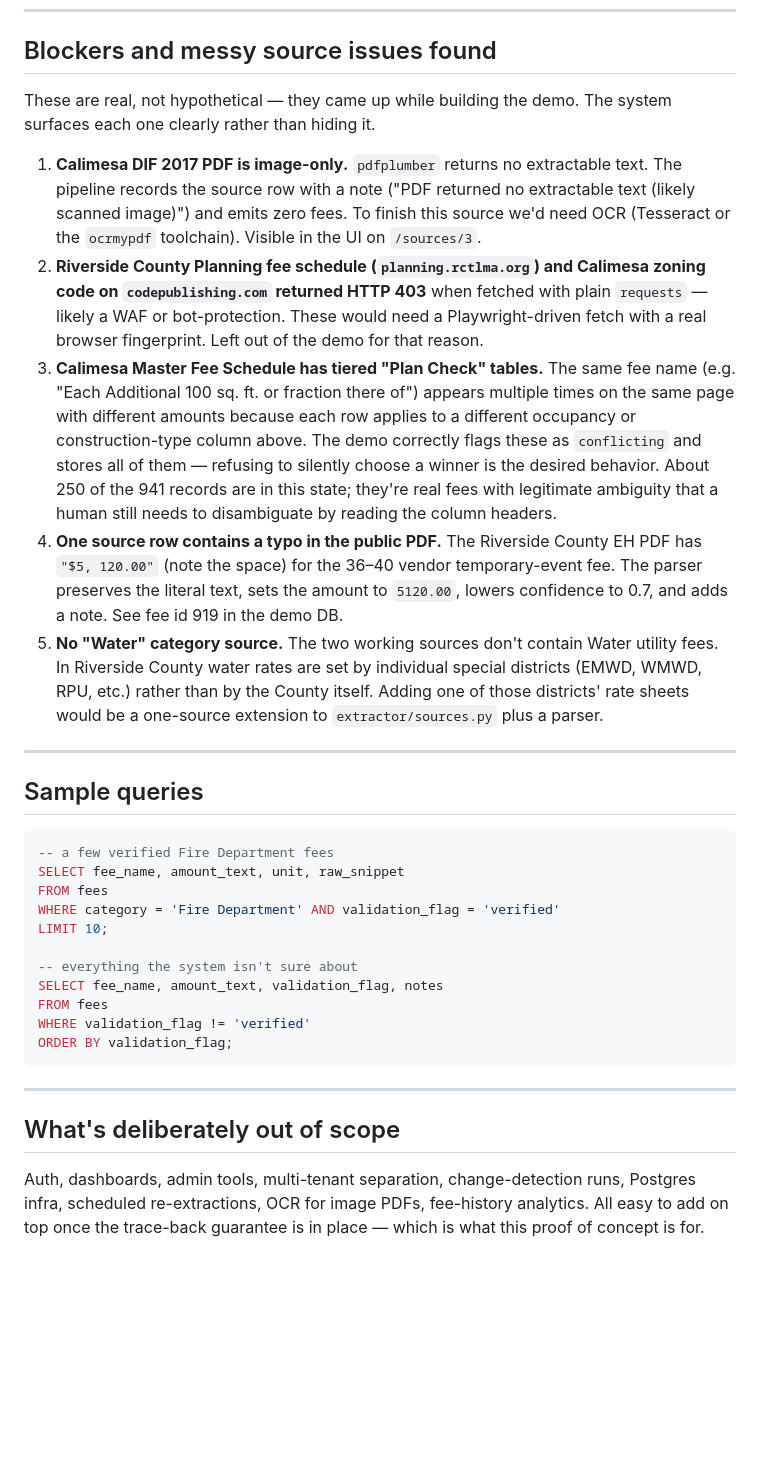
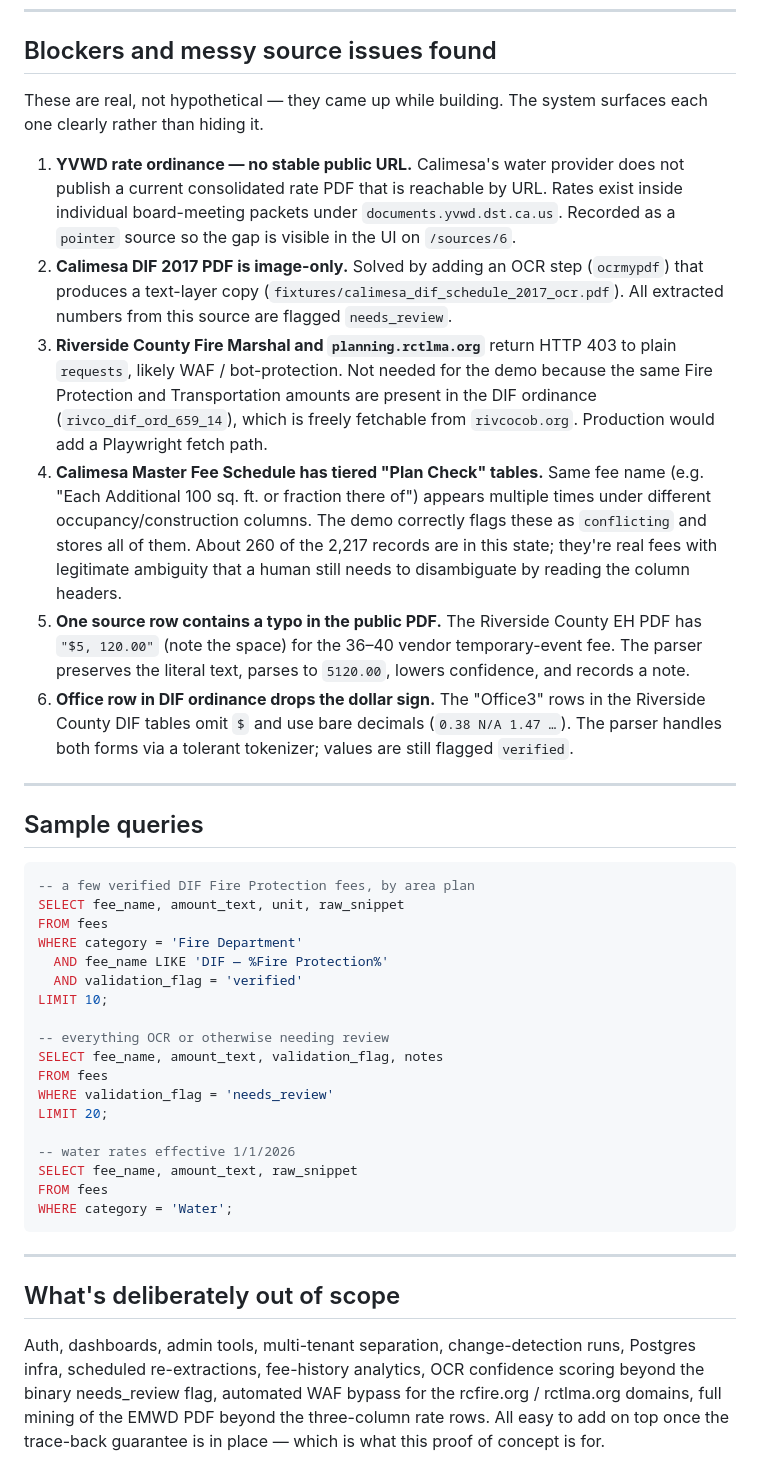
Before and after one commit to Muhammad-Abdullah1/fee-extraction-demo, a Markdown page: README.md, the part around one of its changes. GitHub-like rendering; blank space fills up the shorter version.

````diff
--- a/README.md
+++ b/README.md
@@ -204,56 +292,63 @@ To eyeball traceability:
 
 ## Blockers and messy source issues found
 
-These are real, not hypothetical — they came up while building the
-demo. The system surfaces each one clearly rather than hiding it.
+These are real, not hypothetical — they came up while building. The
+system surfaces each one clearly rather than hiding it.
 
-1. **Calimesa DIF 2017 PDF is image-only.** `pdfplumber` returns no
-   extractable text. The pipeline records the source row with a note
-   ("PDF returned no extractable text (likely scanned image)") and
-   emits zero fees. To finish this source we'd need OCR (Tesseract or
-   the `ocrmypdf` toolchain). Visible in the UI on `/sources/3`.
-2. **Riverside County Planning fee schedule (`planning.rctlma.org`)
-   and Calimesa zoning code on `codepublishing.com` returned HTTP 403**
-   when fetched with plain `requests` — likely a WAF or
-   bot-protection. These would need a Playwright-driven fetch with a
-   real browser fingerprint. Left out of the demo for that reason.
-3. **Calimesa Master Fee Schedule has tiered "Plan Check" tables.**
-   The same fee name (e.g. "Each Additional 100 sq. ft. or fraction
-   there of") appears multiple times on the same page with different
-   amounts because each row applies to a different occupancy or
-   construction-type column above. The demo correctly flags these as
-   `conflicting` and stores all of them — refusing to silently choose
-   a winner is the desired behavior. About 250 of the 941 records are
-   in this state; they're real fees with legitimate ambiguity that a
-   human still needs to disambiguate by reading the column headers.
-4. **One source row contains a typo in the public PDF.** The Riverside
+1. **YVWD rate ordinance — no stable public URL.** Calimesa's water
+   provider does not publish a current consolidated rate PDF that is
+   reachable by URL. Rates exist inside individual board-meeting
+   packets under `documents.yvwd.dst.ca.us`. Recorded as a `pointer`
+   source so the gap is visible in the UI on `/sources/6`.
+2. **Calimesa DIF 2017 PDF is image-only.** Solved by adding an OCR
+   step (`ocrmypdf`) that produces a text-layer copy
+   (`fixtures/calimesa_dif_schedule_2017_ocr.pdf`). All extracted
+   numbers from this source are flagged `needs_review`.
+3. **Riverside County Fire Marshal and `planning.rctlma.org`** return
+   HTTP 403 to plain `requests`, likely WAF / bot-protection. Not
+   needed for the demo because the same Fire Protection and
+   Transportation amounts are present in the DIF ordinance
+   (`rivco_dif_ord_659_14`), which is freely fetchable from
+   `rivcocob.org`. Production would add a Playwright fetch path.
+4. **Calimesa Master Fee Schedule has tiered "Plan Check" tables.**
+   Same fee name (e.g. "Each Additional 100 sq. ft. or fraction there
+   of") appears multiple times under different occupancy/construction
+   columns. The demo correctly flags these as `conflicting` and stores
+   all of them. About 260 of the 2,217 records are in this state;
+   they're real fees with legitimate ambiguity that a human still
+   needs to disambiguate by reading the column headers.
+5. **One source row contains a typo in the public PDF.** The Riverside
    County EH PDF has `"$5, 120.00"` (note the space) for the 36–40
    vendor temporary-event fee. The parser preserves the literal text,
-   sets the amount to `5120.00`, lowers confidence to 0.7, and adds a
-   note. See fee id 919 in the demo DB.
-5. **No "Water" category source.** The two working sources don't
-   contain Water utility fees. In Riverside County water rates are set
-   by individual special districts (EMWD, WMWD, RPU, etc.) rather than
-   by the County itself. Adding one of those districts' rate sheets
-   would be a one-source extension to `extractor/sources.py` plus a
-   parser.
+   parses to `5120.00`, lowers confidence, and records a note.
+6. **Office row in DIF ordinance drops the dollar sign.** The "Office3"
+   rows in the Riverside County DIF tables omit `$` and use bare
+   decimals (`0.38 N/A 1.47 …`). The parser handles both forms via a
+   tolerant tokenizer; values are still flagged `verified`.
 
 ---
 
 ## Sample queries
 
 ```sql
--- a few verified Fire Department fees
+-- a few verified DIF Fire Protection fees, by area plan
 SELECT fee_name, amount_text, unit, raw_snippet
 FROM fees
-WHERE category = 'Fire Department' AND validation_flag = 'verified'
+WHERE category = 'Fire Department'
+  AND fee_name LIKE 'DIF — %Fire Protection%'
+  AND validation_flag = 'verified'
 LIMIT 10;
 
--- everything the system isn't sure about
+-- everything OCR or otherwise needing review
 SELECT fee_name, amount_text, validation_flag, notes
 FROM fees
-WHERE validation_flag != 'verified'
-ORDER BY validation_flag;
+WHERE validation_flag = 'needs_review'
+LIMIT 20;
+
+-- water rates effective 1/1/2026
+SELECT fee_name, amount_text, raw_snippet
+FROM fees
+WHERE category = 'Water';
 ```
 
 ---
@@ -261,6 +356,9 @@ ORDER BY validation_flag;
 ## What's deliberately out of scope
 
 Auth, dashboards, admin tools, multi-tenant separation, change-detection
-runs, Postgres infra, scheduled re-extractions, OCR for image PDFs,
-fee-history analytics. All easy to add on top once the trace-back
-guarantee is in place — which is what this proof of concept is for.
+runs, Postgres infra, scheduled re-extractions, fee-history analytics,
+OCR confidence scoring beyond the binary needs_review flag, automated
+WAF bypass for the rcfire.org / rctlma.org domains, full mining of the
+EMWD PDF beyond the three-column rate rows. All easy to add on top
+once the trace-back guarantee is in place — which is what this proof
+of concept is for.
````
Also changed, not shown: other parts of README.md (+124 -36 lines).
